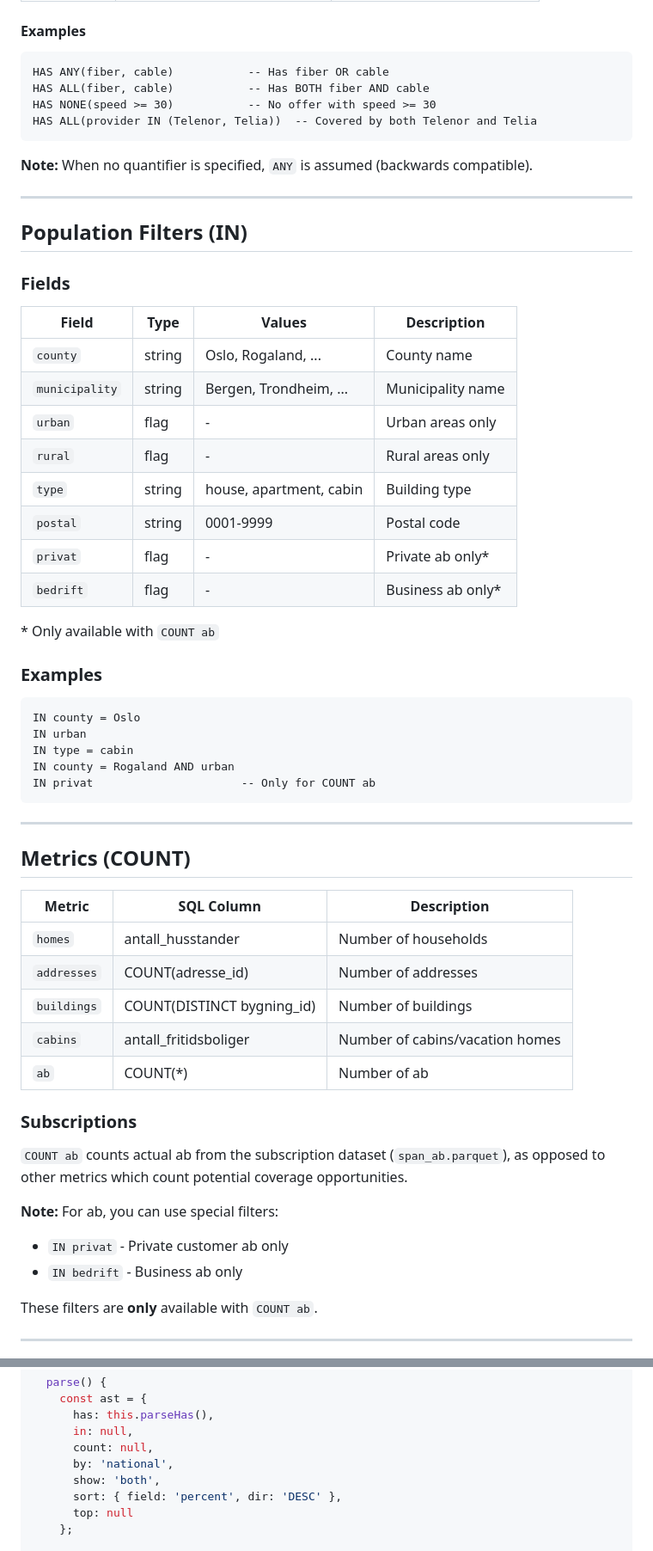
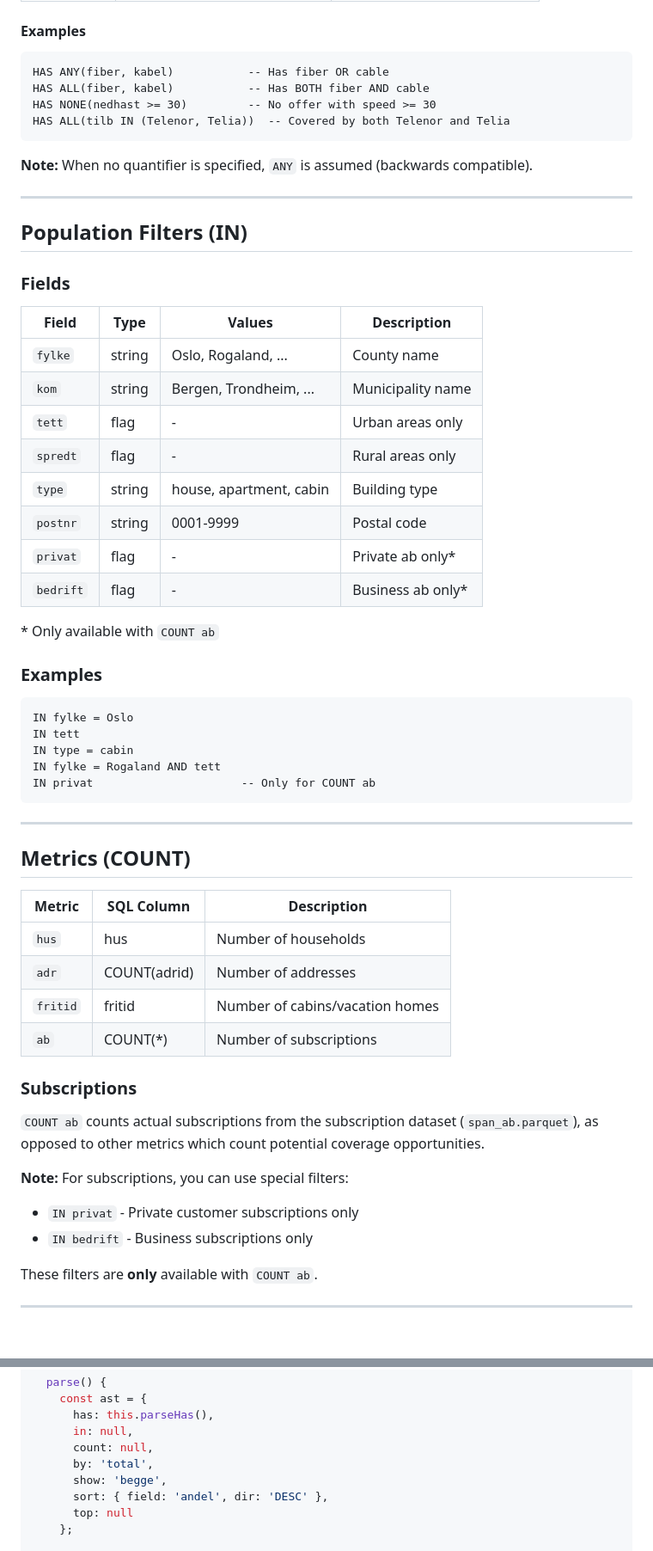
Before and after one commit to rogermarkussen/span, a Markdown page: DSL.md, 2 parts joined by grey strips. Shown at 86% size. Rendered like a GitHub page; blank space fills up the shorter version.

````diff
--- a/DSL.md
+++ b/DSL.md
@@ -157,10 +157,10 @@ Quantifiers specify how conditions should match against addresses with multiple
 #### Examples
 
 ```
-HAS ANY(fiber, cable)           -- Has fiber OR cable
-HAS ALL(fiber, cable)           -- Has BOTH fiber AND cable
-HAS NONE(speed >= 30)           -- No offer with speed >= 30
-HAS ALL(provider IN (Telenor, Telia))  -- Covered by both Telenor and Telia
+HAS ANY(fiber, kabel)           -- Has fiber OR cable
+HAS ALL(fiber, kabel)           -- Has BOTH fiber AND cable
+HAS NONE(nedhast >= 30)         -- No offer with speed >= 30
+HAS ALL(tilb IN (Telenor, Telia))  -- Covered by both Telenor and Telia
 ```
 
 **Note:** When no quantifier is specified, `ANY` is assumed (backwards compatible).
@@ -173,12 +173,12 @@ HAS ALL(provider IN (Telenor, Telia))  -- Covered by both Telenor and Telia
 
 | Field | Type | Values | Description |
 |-------|------|--------|-------------|
-| `county` | string | Oslo, Rogaland, ... | County name |
-| `municipality` | string | Bergen, Trondheim, ... | Municipality name |
-| `urban` | flag | - | Urban areas only |
-| `rural` | flag | - | Rural areas only |
+| `fylke` | string | Oslo, Rogaland, ... | County name |
+| `kom` | string | Bergen, Trondheim, ... | Municipality name |
+| `tett` | flag | - | Urban areas only |
+| `spredt` | flag | - | Rural areas only |
 | `type` | string | house, apartment, cabin | Building type |
-| `postal` | string | 0001-9999 | Postal code |
+| `postnr` | string | 0001-9999 | Postal code |
 | `privat` | flag | - | Private ab only* |
 | `bedrift` | flag | - | Business ab only* |
 
@@ -187,10 +187,10 @@ HAS ALL(provider IN (Telenor, Telia))  -- Covered by both Telenor and Telia
 ### Examples
 
 ```
-IN county = Oslo
-IN urban
+IN fylke = Oslo
+IN tett
 IN type = cabin
-IN county = Rogaland AND urban
+IN fylke = Rogaland AND tett
 IN privat                      -- Only for COUNT ab
 ```
 
@@ -200,19 +200,18 @@ IN privat                      -- Only for COUNT ab
 
 | Metric | SQL Column | Description |
 |--------|------------|-------------|
-| `homes` | antall_husstander | Number of households |
-| `addresses` | COUNT(adresse_id) | Number of addresses |
-| `buildings` | COUNT(DISTINCT bygning_id) | Number of buildings |
-| `cabins` | antall_fritidsboliger | Number of cabins/vacation homes |
-| `ab` | COUNT(*) | Number of ab |
+| `hus` | hus | Number of households |
+| `adr` | COUNT(adrid) | Number of addresses |
+| `fritid` | fritid | Number of cabins/vacation homes |
+| `ab` | COUNT(*) | Number of subscriptions |
 
 ### Subscriptions
 
-`COUNT ab` counts actual ab from the subscription dataset (`span_ab.parquet`), as opposed to other metrics which count potential coverage opportunities.
+`COUNT ab` counts actual subscriptions from the subscription dataset (`span_ab.parquet`), as opposed to other metrics which count potential coverage opportunities.
 
-**Note:** For ab, you can use special filters:
-- `IN privat` - Private customer ab only
-- `IN bedrift` - Business ab only
+**Note:** For subscriptions, you can use special filters:
+- `IN privat` - Private customer subscriptions only
+- `IN bedrift` - Business subscriptions only
 
 These filters are **only** available with `COUNT ab`.
 
@@ -563,9 +561,9 @@ class SpanParser {
       has: this.parseHas(),
       in: null,
       count: null,
-      by: 'national',
-      show: 'both',
-      sort: { field: 'percent', dir: 'DESC' },
+      by: 'total',
+      show: 'begge',
+      sort: { field: 'andel', dir: 'DESC' },
       top: null
     };
 
````
Also changed, not shown: other parts of DSL.md (+97 -98 lines), README.md (+12 -7 lines).
